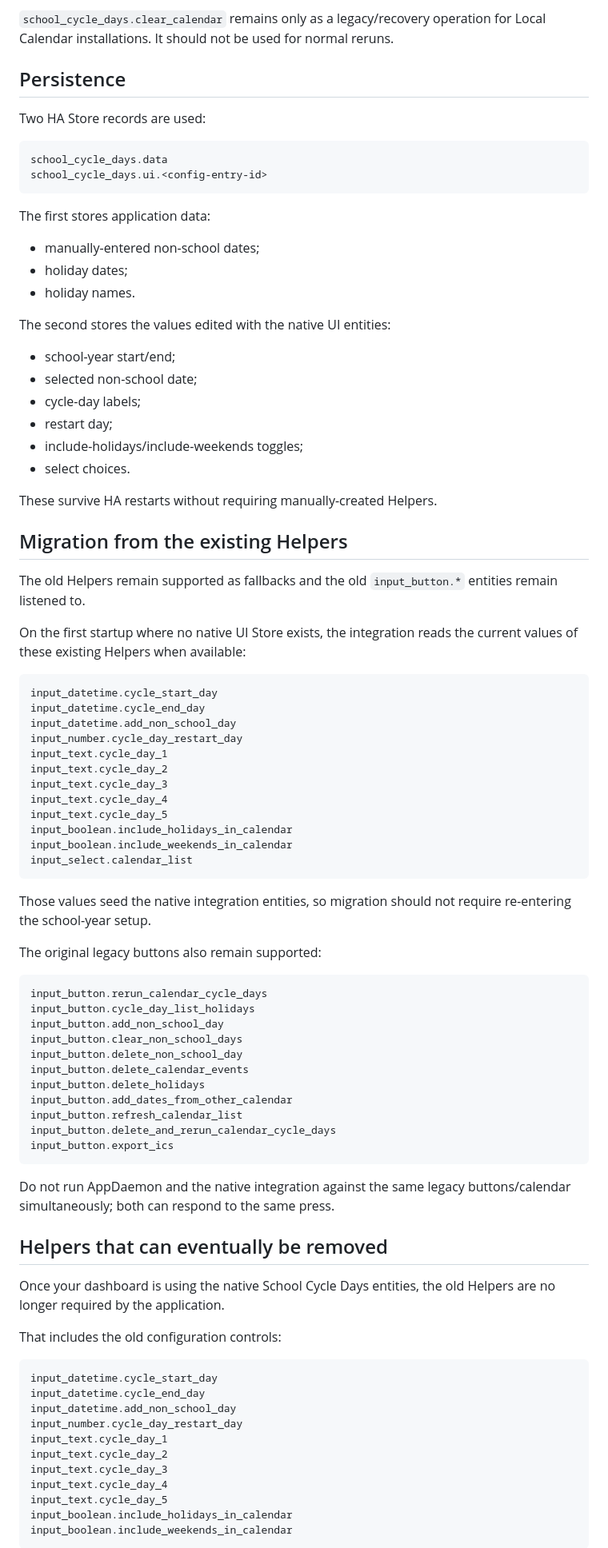
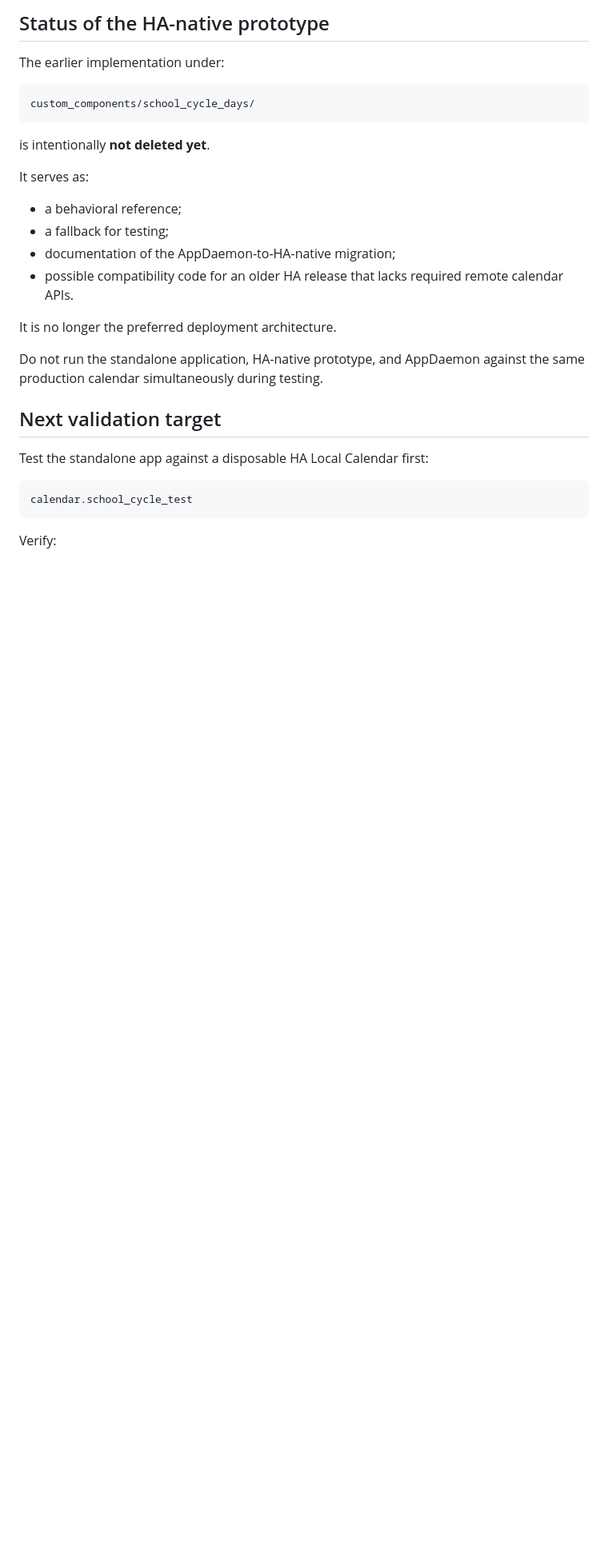
Before and after one commit to gmalbert/schoolCycleDays, a Markdown page: ha_custom_integration/README.md, the part around one of its changes. Shown at 80% size. GitHub-like rendering; blank space fills up the shorter version.

````diff
--- a/ha_custom_integration/README.md
+++ b/ha_custom_integration/README.md
@@ -223,90 +240,32 @@ The migration logic also recognizes the `Day N (...)` and `No School` event shap
 
-`school_cycle_days.clear_calendar` remains only as a legacy/recovery operation for Local Calendar installations. It should not be used for normal reruns.
+## Status of the HA-native prototype
 
-## Persistence
-
-Two HA Store records are used:
+The earlier implementation under:
 
 ```text
-school_cycle_days.data
-school_cycle_days.ui.<config-entry-id>
+custom_components/school_cycle_days/
 ```
 
-The first stores application data:
+is intentionally **not deleted yet**.
 
-- manually-entered non-school dates;
-- holiday dates;
-- holiday names.
+It serves as:
 
-The second stores the values edited with the native UI entities:
+- a behavioral reference;
+- a fallback for testing;
+- documentation of the AppDaemon-to-HA-native migration;
+- possible compatibility code for an older HA release that lacks required remote calendar APIs.
 
-- school-year start/end;
-- selected non-school date;
-- cycle-day labels;
-- restart day;
-- include-holidays/include-weekends toggles;
-- select choices.
+It is no longer the preferred deployment architecture.
 
-These survive HA restarts without requiring manually-created Helpers.
+Do not run the standalone application, HA-native prototype, and AppDaemon against the same production calendar simultaneously during testing.
 
-## Migration from the existing Helpers
+## Next validation target
 
-The old Helpers remain supported as fallbacks and the old `input_button.*` entities remain listened to.
-
-On the first startup where no native UI Store exists, the integration reads the current values of these existing Helpers when available:
+Test the standalone app against a disposable HA Local Calendar first:
 
 ```text
-input_datetime.cycle_start_day
-input_datetime.cycle_end_day
-input_datetime.add_non_school_day
-input_number.cycle_day_restart_day
-input_text.cycle_day_1
-input_text.cycle_day_2
-input_text.cycle_day_3
-input_text.cycle_day_4
-input_text.cycle_day_5
-input_boolean.include_holidays_in_calendar
-input_boolean.include_weekends_in_calendar
-input_select.calendar_list
+calendar.school_cycle_test
 ```
 
-Those values seed the native integration entities, so migration should not require re-entering the school-year setup.
+Verify:
 
-The original legacy buttons also remain supported:
-
-```text
-input_button.rerun_calendar_cycle_days
-input_button.cycle_day_list_holidays
-input_button.add_non_school_day
-input_button.clear_non_school_days
-input_button.delete_non_school_day
-input_button.delete_calendar_events
-input_button.delete_holidays
-input_button.add_dates_from_other_calendar
-input_button.refresh_calendar_list
-input_button.delete_and_rerun_calendar_cycle_days
-input_button.export_ics
-```
-
-Do not run AppDaemon and the native integration against the same legacy buttons/calendar simultaneously; both can respond to the same press.
-
-## Helpers that can eventually be removed
-
-Once your dashboard is using the native School Cycle Days entities, the old Helpers are no longer required by the application.
-
-That includes the old configuration controls:
-
-```text
-input_datetime.cycle_start_day
-input_datetime.cycle_end_day
-input_datetime.add_non_school_day
-input_number.cycle_day_restart_day
-input_text.cycle_day_1
-input_text.cycle_day_2
-input_text.cycle_day_3
-input_text.cycle_day_4
-input_text.cycle_day_5
-input_boolean.include_holidays_in_calendar
-input_boolean.include_weekends_in_calendar
-```
-
````
Also changed, not shown: other parts of ha_custom_integration/README.md (+199 -233 lines).
